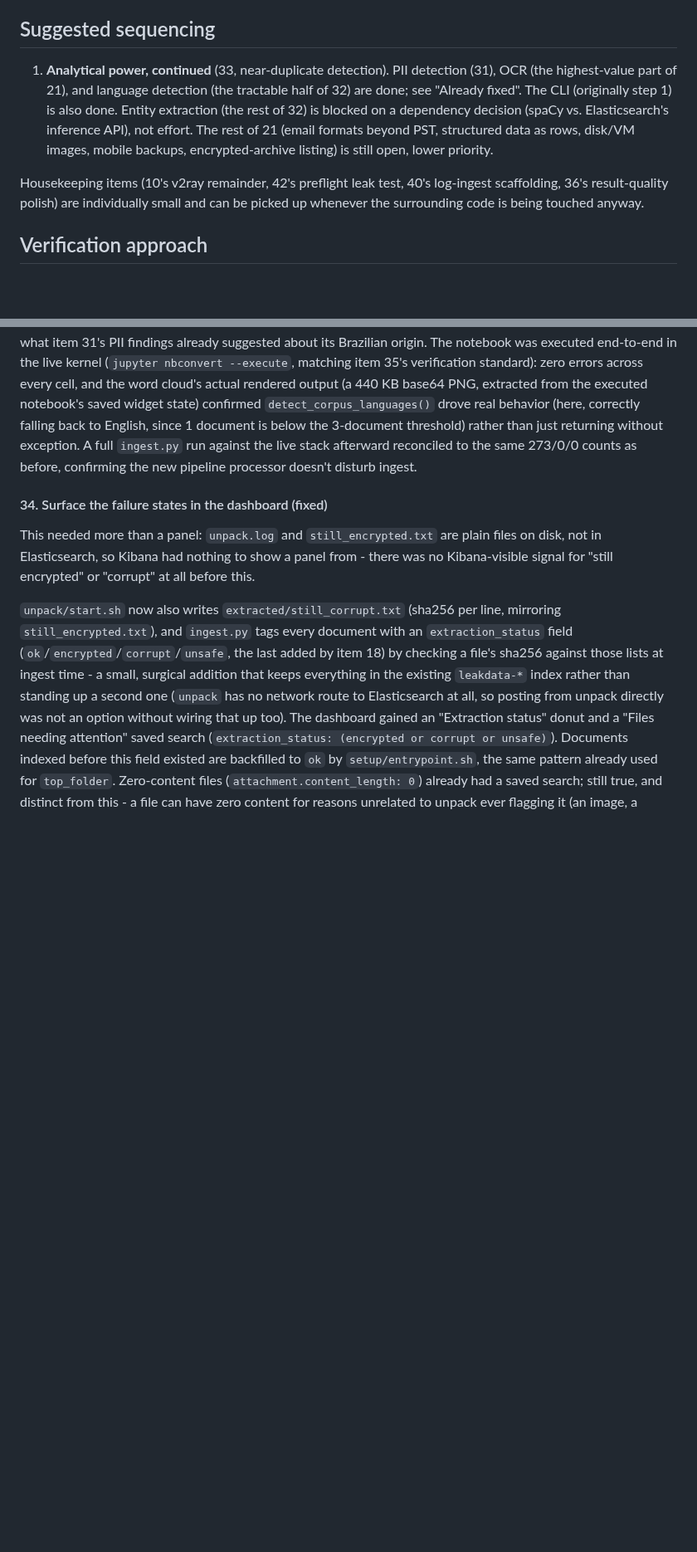
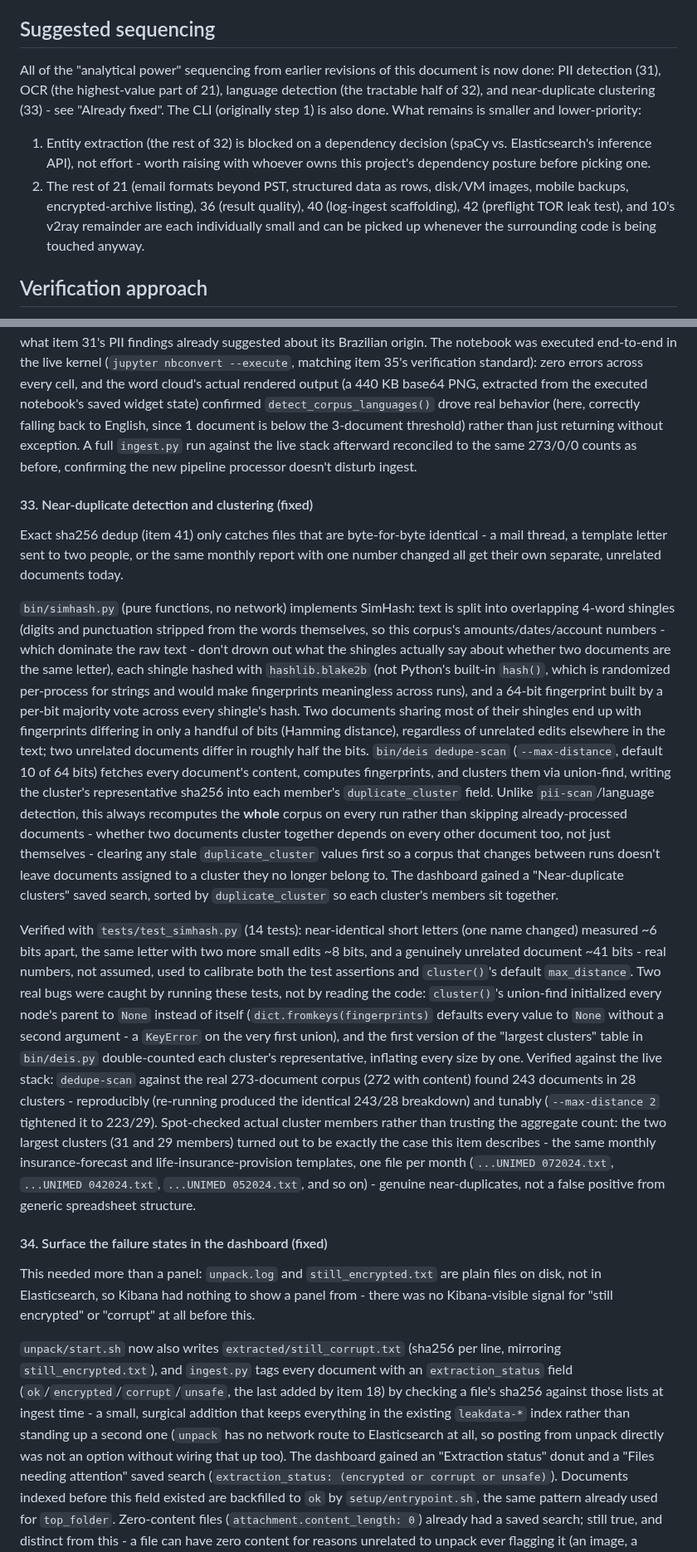
Before and after one commit to reuteras/DEIS, a Markdown page: docs/IMPROVEMENTS.md, 2 parts joined by grey strips. Shown at 83% size. GitHub-like rendering; blank space fills up the shorter version.

Commit message:
Move item 33 to fixed (4d94a47)

```diff
--- a/docs/IMPROVEMENTS.md
+++ b/docs/IMPROVEMENTS.md
@@ -130,16 +124,18 @@ or remove it, and document `evtx2json` as the manual side tool it currently is.
 
 ## Suggested sequencing
 
-1. **Analytical power, continued** (33, near-duplicate detection). PII detection (31), OCR
-    (the highest-value part of 21), and language detection (the tractable half of 32) are
-    done; see "Already fixed". The CLI (originally step 1) is also done. Entity extraction
-    (the rest of 32) is blocked on a dependency decision (spaCy vs. Elasticsearch's inference
-    API), not effort. The rest of 21 (email formats beyond PST, structured data as rows,
-    disk/VM images, mobile backups, encrypted-archive listing) is still open, lower priority.
+All of the "analytical power" sequencing from earlier revisions of this document is now done:
+PII detection (31), OCR (the highest-value part of 21), language detection (the tractable half
+of 32), and near-duplicate clustering (33) - see "Already fixed". The CLI (originally step 1)
+is also done. What remains is smaller and lower-priority:
 
-Housekeeping items (10's v2ray remainder, 42's preflight leak test, 40's log-ingest
-scaffolding, 36's result-quality polish) are individually small and can be picked up whenever
-the surrounding code is being touched anyway.
+1. Entity extraction (the rest of 32) is blocked on a dependency decision (spaCy vs.
+    Elasticsearch's inference API), not effort - worth raising with whoever owns this project's
+    dependency posture before picking one.
+2. The rest of 21 (email formats beyond PST, structured data as rows, disk/VM images, mobile
+    backups, encrypted-archive listing), 36 (result quality), 40 (log-ingest scaffolding), 42
+    (preflight TOR leak test), and 10's v2ray remainder are each individually small and can be
+    picked up whenever the surrounding code is being touched anyway.
 
 ## Verification approach
 
@@ -745,6 +742,48 @@ than just returning without exception. A full `ingest.py` run against the live s
 reconciled to the same 273/0/0 counts as before, confirming the new pipeline processor doesn't
 disturb ingest.
 
+#### 33. Near-duplicate detection and clustering (fixed)
+
+Exact sha256 dedup (item 41) only catches files that are byte-for-byte identical - a mail
+thread, a template letter sent to two people, or the same monthly report with one number
+changed all get their own separate, unrelated documents today.
+
+`bin/simhash.py` (pure functions, no network) implements SimHash: text is split into
+overlapping 4-word shingles (digits and punctuation stripped from the words themselves, so
+this corpus's amounts/dates/account numbers - which dominate the raw text - don't drown out
+what the shingles actually say about whether two documents are the same letter), each shingle
+hashed with `hashlib.blake2b` (not Python's built-in `hash()`, which is randomized per-process
+for strings and would make fingerprints meaningless across runs), and a 64-bit fingerprint
+built by a per-bit majority vote across every shingle's hash. Two documents sharing most of
+their shingles end up with fingerprints differing in only a handful of bits (Hamming distance),
+regardless of unrelated edits elsewhere in the text; two unrelated documents differ in roughly
+half the bits. `bin/deis dedupe-scan` (`--max-distance`, default 10 of 64 bits) fetches every
+document's content, computes fingerprints, and clusters them via union-find, writing the
+cluster's representative sha256 into each member's `duplicate_cluster` field. Unlike
+`pii-scan`/language detection, this always recomputes the **whole** corpus on every run rather
+than skipping already-processed documents - whether two documents cluster together depends on
+every other document too, not just themselves - clearing any stale `duplicate_cluster` values
+first so a corpus that changes between runs doesn't leave documents assigned to a cluster they
+no longer belong to. The dashboard gained a "Near-duplicate clusters" saved search, sorted by
+`duplicate_cluster` so each cluster's members sit together.
+
+Verified with `tests/test_simhash.py` (14 tests): near-identical short letters (one name
+changed) measured ~6 bits apart, the same letter with two more small edits ~8 bits, and a
+genuinely unrelated document ~41 bits - real numbers, not assumed, used to calibrate both the
+test assertions and `cluster()`'s default `max_distance`. Two real bugs were caught by running
+these tests, not by reading the code: `cluster()`'s union-find initialized every node's parent
+to `None` instead of itself (`dict.fromkeys(fingerprints)` defaults every value to `None`
+without a second argument - a `KeyError` on the very first union), and the first version of the
+"largest clusters" table in `bin/deis.py` double-counted each cluster's representative,
+inflating every size by one. Verified against the live stack: `dedupe-scan` against the real
+273-document corpus (272 with content) found 243 documents in 28 clusters - reproducibly
+(re-running produced the identical 243/28 breakdown) and tunably (`--max-distance 2` tightened
+it to 223/29). Spot-checked actual cluster members rather than trusting the aggregate count:
+the two largest clusters (31 and 29 members) turned out to be exactly the case this item
+describes - the same monthly insurance-forecast and life-insurance-provision templates,
+one file per month (`...UNIMED 072024.txt`, `...UNIMED 042024.txt`, `...UNIMED 052024.txt`,
+and so on) - genuine near-duplicates, not a false positive from generic spreadsheet structure.
+
 #### 34. Surface the failure states in the dashboard (fixed)
 
 This needed more than a panel: `unpack.log` and `still_encrypted.txt` are plain files on
```
Also changed, not shown: other parts of docs/IMPROVEMENTS.md (+1 -6 lines).
